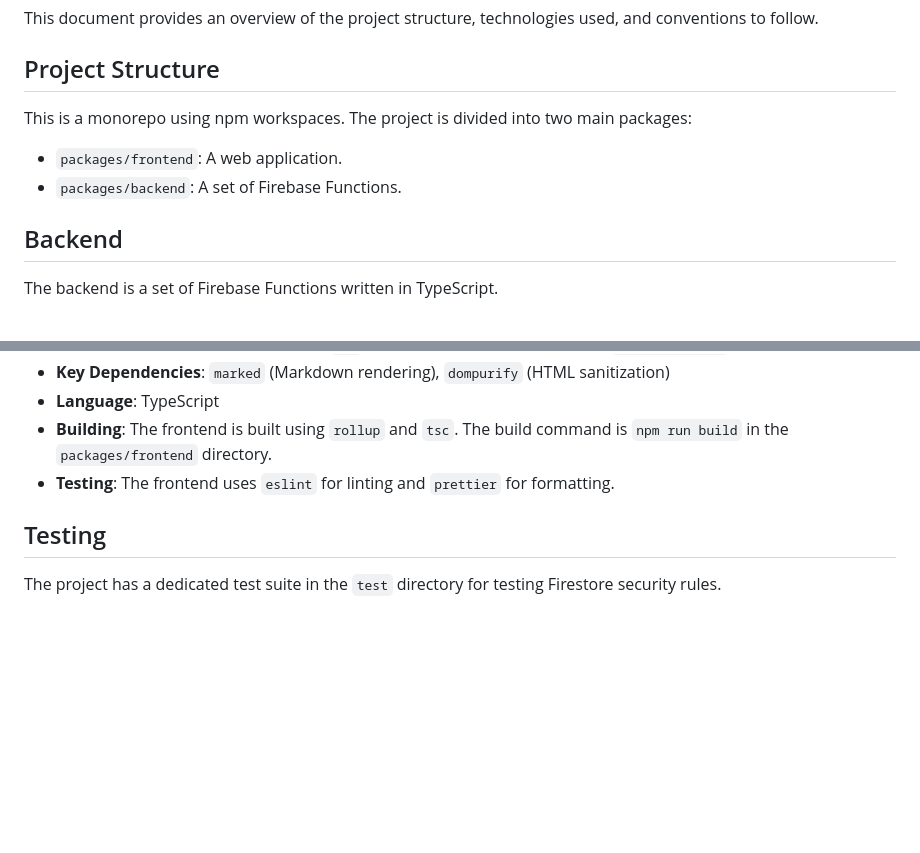
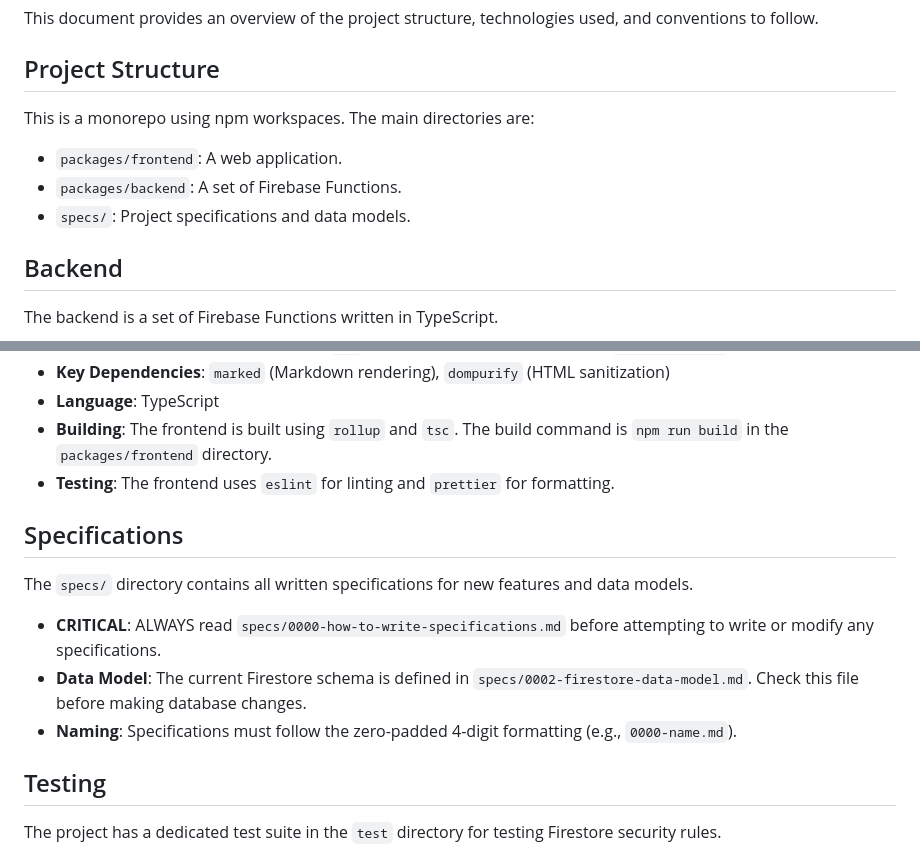
Before and after one commit to dkagedal/attendance-tracker, a Markdown page: GEMINI.md, 2 parts joined by grey strips. Drawn GitHub-style; blank space fills up the shorter version.

Commit message:
Update GEMINI.md with specifications directory formatting rules

```diff
--- a/GEMINI.md
+++ b/GEMINI.md
@@ -4,10 +4,11 @@ This document provides an overview of the project structure, technologies used,
 
 ## Project Structure
 
-This is a monorepo using npm workspaces. The project is divided into two main packages:
+This is a monorepo using npm workspaces. The main directories are:
 
 -   `packages/frontend`: A web application.
 -   `packages/backend`: A set of Firebase Functions.
+-   `specs/`: Project specifications and data models.
 
 ## Backend
 
@@ -32,6 +33,13 @@ The frontend is a web application.
 -   **Language**: TypeScript
 -   **Building**: The frontend is built using `rollup` and `tsc`. The build command is `npm run build` in the `packages/frontend` directory.
 -   **Testing**: The frontend uses `eslint` for linting and `prettier` for formatting.
+
+## Specifications
+
+The `specs/` directory contains all written specifications for new features and data models.
+-   **CRITICAL**: ALWAYS read `specs/0000-how-to-write-specifications.md` before attempting to write or modify any specifications.
+-   **Data Model**: The current Firestore schema is defined in `specs/0002-firestore-data-model.md`. Check this file before making database changes.
+-   **Naming**: Specifications must follow the zero-padded 4-digit formatting (e.g., `0000-name.md`).
 
 ## Testing
 
```
